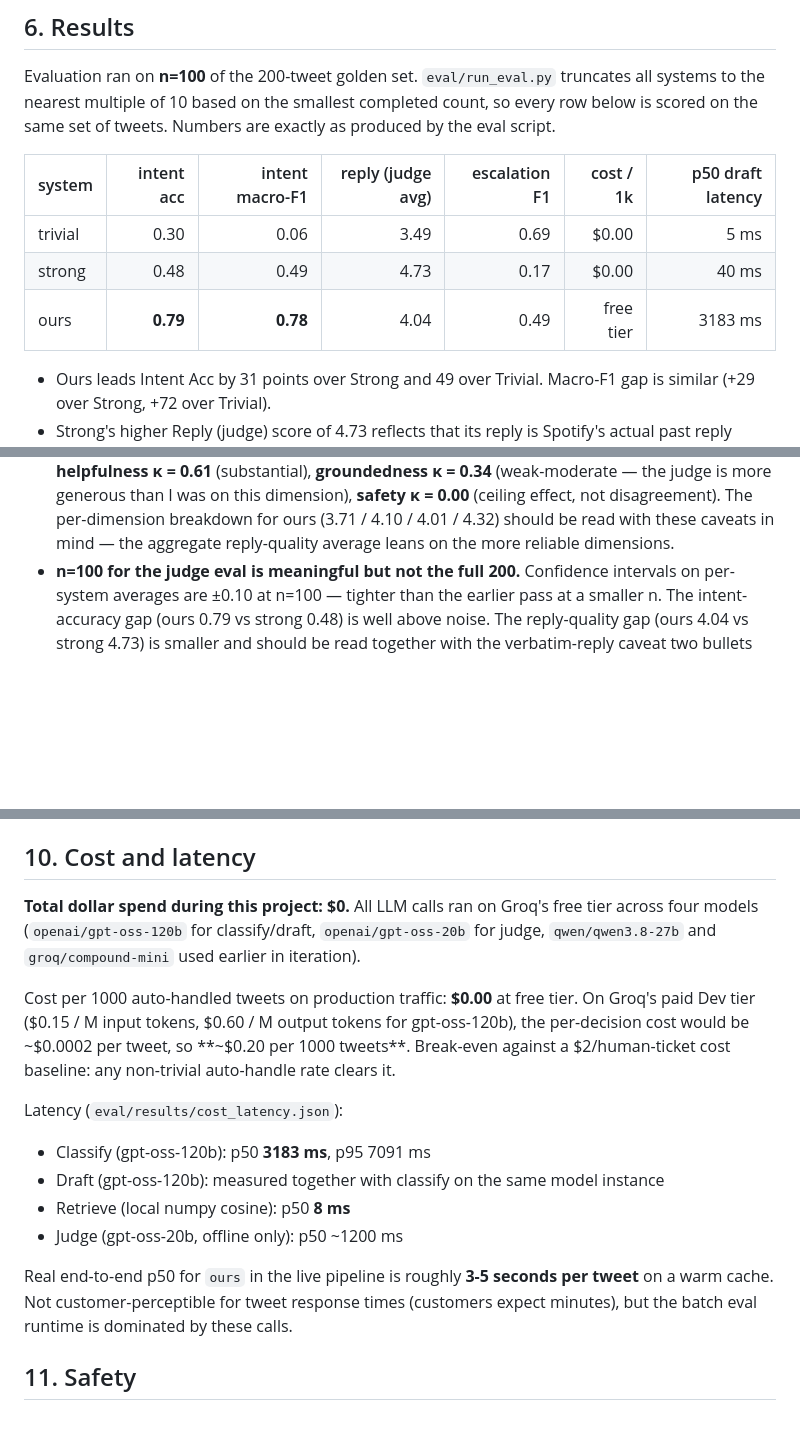
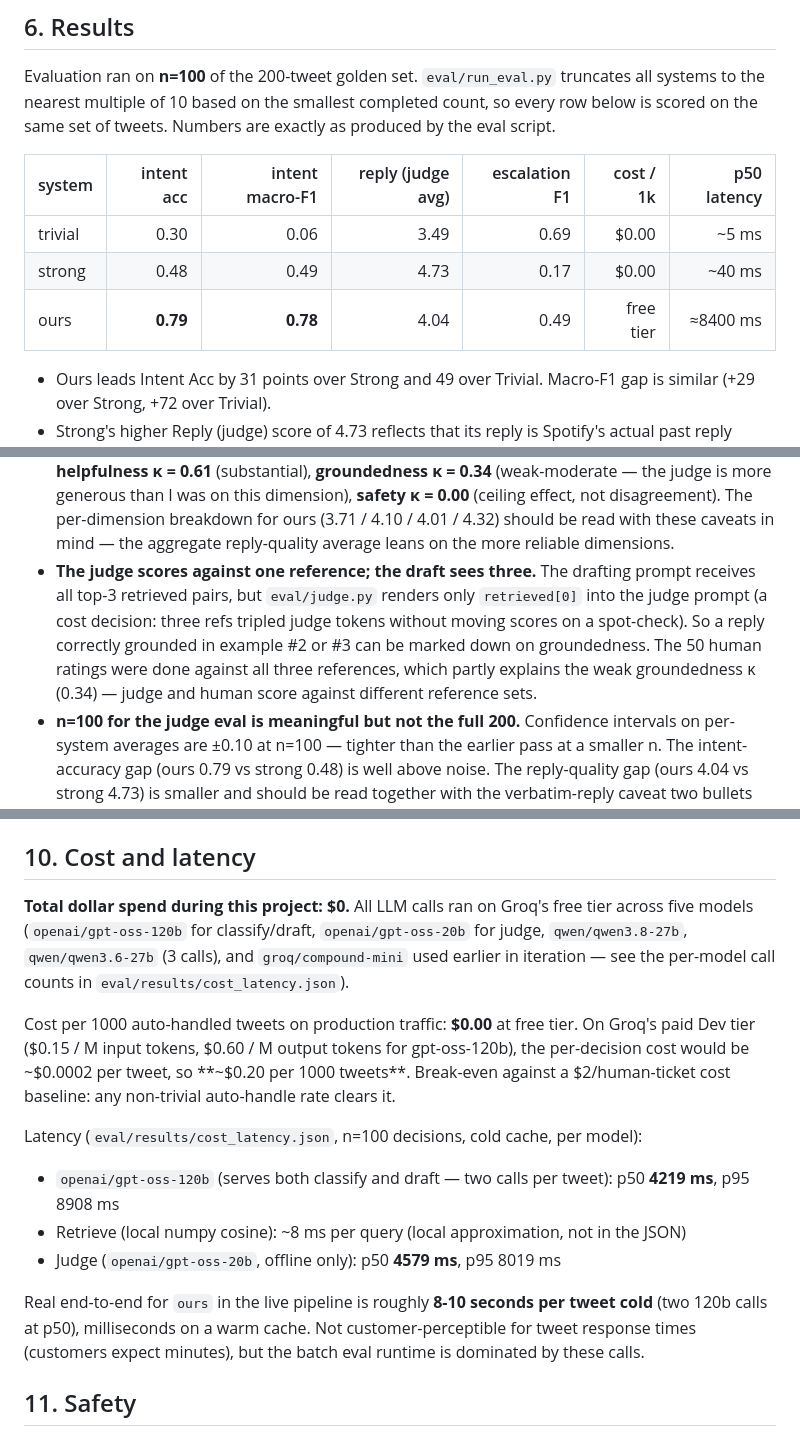
Before and after one commit to Atharv7740/SpotifyCares, a Markdown page: REPORT.md, 3 parts joined by grey strips. Rendered like a GitHub page; blank space fills up the shorter version.

```diff
--- a/REPORT.md
+++ b/REPORT.md
@@ -102,11 +102,11 @@ truncates all systems to the nearest multiple of 10 based on the smallest
 completed count, so every row below is scored on the same set of tweets.
 Numbers are exactly as produced by the eval script.
 
-| system  | intent acc | intent macro-F1 | reply (judge avg) | escalation F1 | cost / 1k | p50 draft latency |
-|---------|-----------:|----------------:|------------------:|--------------:|----------:|------------------:|
-| trivial | 0.30       | 0.06            | 3.49              | 0.69          | $0.00     | 5 ms              |
-| strong  | 0.48       | 0.49            | 4.73              | 0.17          | $0.00     | 40 ms             |
-| ours    | **0.79**   | **0.78**        | 4.04              | 0.49          | free tier | 3183 ms           |
+| system  | intent acc | intent macro-F1 | reply (judge avg) | escalation F1 | cost / 1k | p50 latency |
+|---------|-----------:|----------------:|------------------:|--------------:|----------:|------------:|
+| trivial | 0.30       | 0.06            | 3.49              | 0.69          | $0.00     | ~5 ms       |
+| strong  | 0.48       | 0.49            | 4.73              | 0.17          | $0.00     | ~40 ms      |
+| ours    | **0.79**   | **0.78**        | 4.04              | 0.49          | free tier | ≈8400 ms    |
 
 - Ours leads Intent Acc by 31 points over Strong and 49 over Trivial. Macro-F1 gap is similar (+29 over Strong, +72 over Trivial).
 - Strong's higher Reply (judge) score of 4.73 reflects that its reply is Spotify's actual past reply reused verbatim — see §7 for the caveat this puts on the column. On any new tweet where the reused past reply is a poor fit for the current context, Strong is silently wrong; its 0.48 intent accuracy is the honest measure of that mismatch rate.
@@ -138,6 +138,15 @@ Confusion matrix at `eval/results/confusion.json`. Full cost + latency at `eval/
   breakdown for ours (3.71 / 4.10 / 4.01 / 4.32) should be read with
   these caveats in mind — the aggregate reply-quality average leans on
   the more reliable dimensions.
+- **The judge scores against one reference; the draft sees three.**
+  The drafting prompt receives all top-3 retrieved pairs, but
+  `eval/judge.py` renders only `retrieved[0]` into the judge prompt (a
+  cost decision: three refs tripled judge tokens without moving scores
+  on a spot-check). So a reply correctly grounded in example #2 or #3
+  can be marked down on groundedness. The 50 human ratings were done
+  against all three references, which partly explains the weak
+  groundedness κ (0.34) — judge and human score against different
+  reference sets.
 - **n=100 for the judge eval is meaningful but not the full 200.**
   Confidence intervals on per-system averages are ±0.10 at n=100 —
   tighter than the earlier pass at a smaller n. The intent-accuracy gap
@@ -232,9 +241,10 @@ implementation in `eval/judge_validation.py`; output in
 ## 10. Cost and latency
 
 **Total dollar spend during this project: $0.** All LLM calls ran on
-Groq's free tier across four models (`openai/gpt-oss-120b` for
-classify/draft, `openai/gpt-oss-20b` for judge, `qwen/qwen3.8-27b` and
-`groq/compound-mini` used earlier in iteration).
+Groq's free tier across five models (`openai/gpt-oss-120b` for
+classify/draft, `openai/gpt-oss-20b` for judge, `qwen/qwen3.8-27b`,
+`qwen/qwen3.6-27b` (3 calls), and `groq/compound-mini` used earlier in iteration —
+see the per-model call counts in `eval/results/cost_latency.json`).
 
 Cost per 1000 auto-handled tweets on production traffic: **$0.00** at
 free tier. On Groq's paid Dev tier ($0.15 / M input tokens, $0.60 / M
@@ -243,15 +253,14 @@ output tokens for gpt-oss-120b), the per-decision cost would be
 a $2/human-ticket cost baseline: any non-trivial auto-handle rate
 clears it.
 
-Latency (`eval/results/cost_latency.json`):
-- Classify (gpt-oss-120b): p50 **3183 ms**, p95 7091 ms
-- Draft (gpt-oss-120b): measured together with classify on the same model instance
-- Retrieve (local numpy cosine): p50 **8 ms**
-- Judge (gpt-oss-20b, offline only): p50 ~1200 ms
+Latency (`eval/results/cost_latency.json`, n=100 decisions, cold cache, per model):
+- `openai/gpt-oss-120b` (serves both classify and draft — two calls per tweet): p50 **4219 ms**, p95 8908 ms
+- Retrieve (local numpy cosine): ~8 ms per query (local approximation, not in the JSON)
+- Judge (`openai/gpt-oss-20b`, offline only): p50 **4579 ms**, p95 8019 ms
 
-Real end-to-end p50 for `ours` in the live pipeline is roughly
-**3-5 seconds per tweet** on a warm cache. Not customer-perceptible for
-tweet response times (customers expect minutes), but the batch eval
+Real end-to-end for `ours` in the live pipeline is roughly **8-10
+seconds per tweet cold** (two 120b calls at p50), milliseconds on a
+warm cache. Not customer-perceptible for tweet response times (customers expect minutes), but the batch eval
 runtime is dominated by these calls.
 
 ## 11. Safety
```
Also changed, not shown: other parts of REPORT.md (+3 -3 lines), DECISION_LOG.md (+3 -3 lines), README.md (+10 -5 lines), ui/screenshots/pipeline.png, 4 other files.
